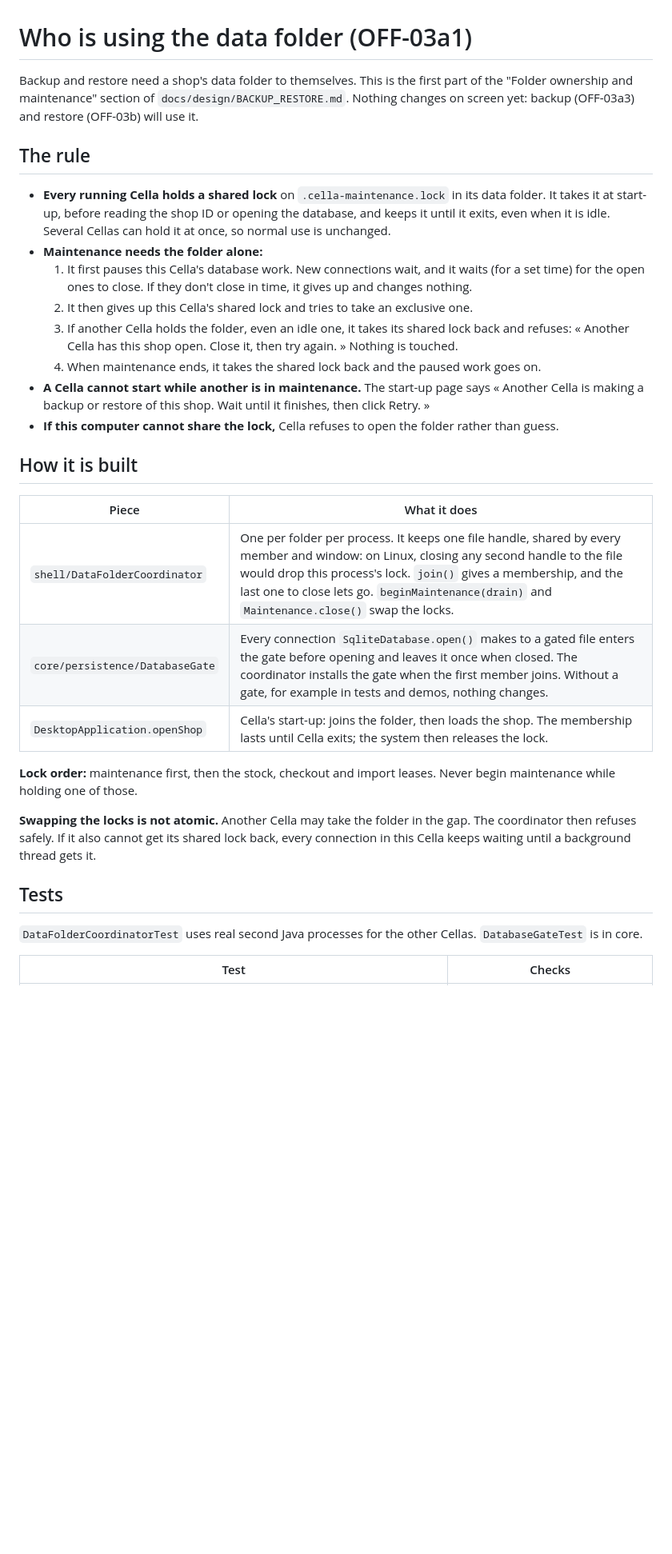
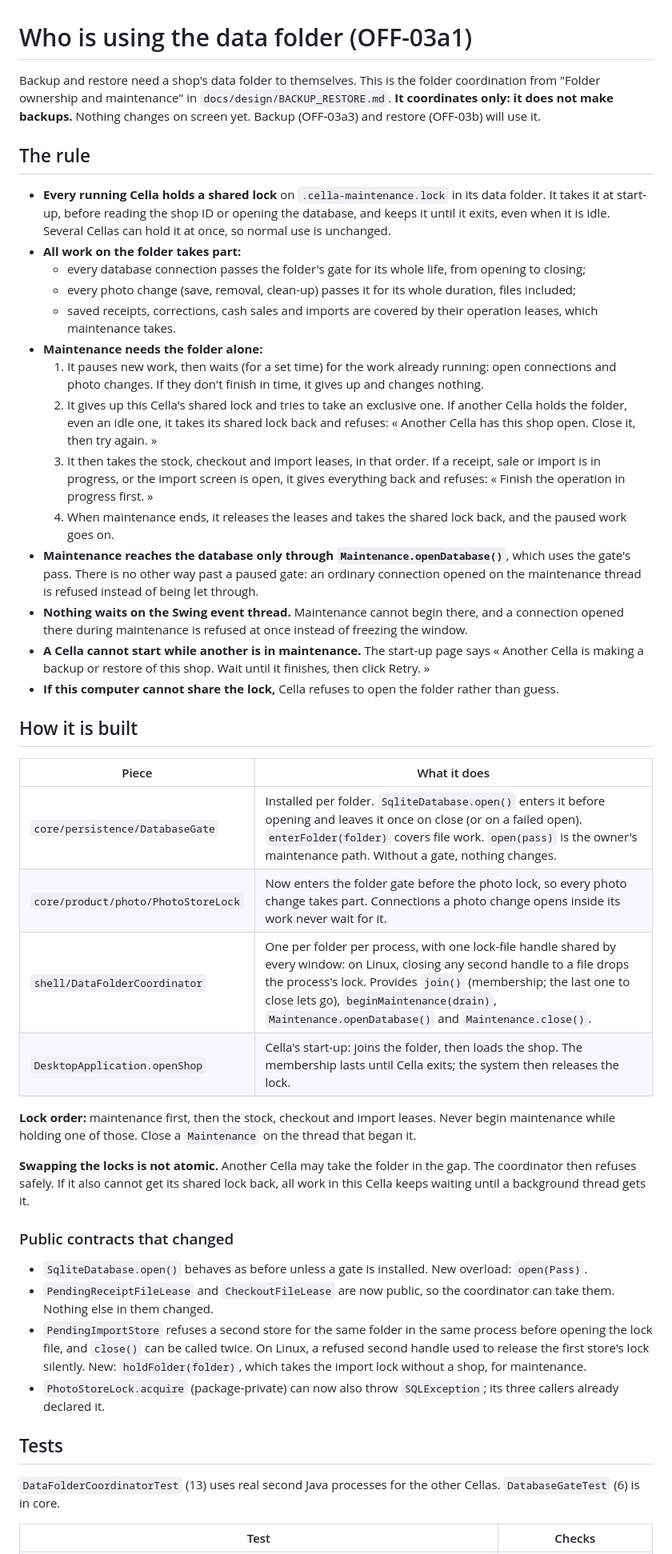
Before and after one commit to boscopatrick907-coder/sji-innova, a Markdown page: docs/desktop/DATA_FOLDER.md, the part around one of its changes. Shown at 80% size. GitHub-like rendering; blank space fills up the shorter version.

Commit message:
Describe every writer that takes part in folder maintenance

```diff
--- a/docs/desktop/DATA_FOLDER.md
+++ b/docs/desktop/DATA_FOLDER.md
@@ -1,21 +1,35 @@
 # Who is using the data folder (OFF-03a1)
 
-Backup and restore need a shop's data folder to themselves. This is the first part of the
-"Folder ownership and maintenance" section of `docs/design/BACKUP_RESTORE.md`. Nothing changes on
-screen yet: backup (OFF-03a3) and restore (OFF-03b) will use it.
+Backup and restore need a shop's data folder to themselves. This is the folder coordination from
+"Folder ownership and maintenance" in `docs/design/BACKUP_RESTORE.md`. **It coordinates only: it does
+not make backups.** Nothing changes on screen yet. Backup (OFF-03a3) and restore (OFF-03b) will use it.
 
 ## The rule
 
 - **Every running Cella holds a shared lock** on `.cella-maintenance.lock` in its data folder. It takes
   it at start-up, before reading the shop ID or opening the database, and keeps it until it exits,
   even when it is idle. Several Cellas can hold it at once, so normal use is unchanged.
+- **All work on the folder takes part:**
+  - every database connection passes the folder's gate for its whole life, from opening to closing;
+  - every photo change (save, removal, clean-up) passes it for its whole duration, files included;
+  - saved receipts, corrections, cash sales and imports are covered by their operation leases, which
+    maintenance takes.
 - **Maintenance needs the folder alone:**
-  1. It first pauses this Cella's database work. New connections wait, and it waits (for a set time)
-     for the open ones to close. If they don't close in time, it gives up and changes nothing.
-  2. It then gives up this Cella's shared lock and tries to take an exclusive one.
-  3. If another Cella holds the folder, even an idle one, it takes its shared lock back and refuses:
-     « Another Cella has this shop open. Close it, then try again. » Nothing is touched.
-  4. When maintenance ends, it takes the shared lock back and the paused work goes on.
+  1. It pauses new work, then waits (for a set time) for the work already running: open connections
+     and photo changes. If they don't finish in time, it gives up and changes nothing.
+  2. It gives up this Cella's shared lock and tries to take an exclusive one. If another Cella holds
+     the folder, even an idle one, it takes its shared lock back and refuses: « Another Cella has this
+     shop open. Close it, then try again. »
+  3. It then takes the stock, checkout and import leases, in that order. If a receipt, sale or import
+     is in progress, or the import screen is open, it gives everything back and refuses: « Finish the
+     operation in progress first. »
+  4. When maintenance ends, it releases the leases and takes the shared lock back, and the paused work
+     goes on.
+- **Maintenance reaches the database only through `Maintenance.openDatabase()`**, which uses the gate's
+  pass. There is no other way past a paused gate: an ordinary connection opened on the maintenance
+  thread is refused instead of being let through.
+- **Nothing waits on the Swing event thread.** Maintenance cannot begin there, and a connection opened
+  there during maintenance is refused at once instead of freezing the window.
 - **A Cella cannot start while another is in maintenance.** The start-up page says « Another Cella is
   making a backup or restore of this shop. Wait until it finishes, then click Retry. »
 - **If this computer cannot share the lock,** Cella refuses to open the folder rather than guess.
@@ -24,21 +38,34 @@ screen yet: backup (OFF-03a3) and restore (OFF-03b) will use it.
 
 | Piece | What it does |
 | --- | --- |
-| `shell/DataFolderCoordinator` | One per folder per process. It keeps one file handle, shared by every member and window: on Linux, closing any second handle to the file would drop this process's lock. `join()` gives a membership, and the last one to close lets go. `beginMaintenance(drain)` and `Maintenance.close()` swap the locks. |
-| `core/persistence/DatabaseGate` | Every connection `SqliteDatabase.open()` makes to a gated file enters the gate before opening and leaves it once when closed. The coordinator installs the gate when the first member joins. Without a gate, for example in tests and demos, nothing changes. |
+| `core/persistence/DatabaseGate` | Installed per folder. `SqliteDatabase.open()` enters it before opening and leaves it once on close (or on a failed open). `enterFolder(folder)` covers file work. `open(pass)` is the owner's maintenance path. Without a gate, nothing changes. |
+| `core/product/photo/PhotoStoreLock` | Now enters the folder gate before the photo lock, so every photo change takes part. Connections a photo change opens inside its work never wait for it. |
+| `shell/DataFolderCoordinator` | One per folder per process, with one lock-file handle shared by every window: on Linux, closing any second handle to a file drops the process's lock. Provides `join()` (membership; the last one to close lets go), `beginMaintenance(drain)`, `Maintenance.openDatabase()` and `Maintenance.close()`. |
 | `DesktopApplication.openShop` | Cella's start-up: joins the folder, then loads the shop. The membership lasts until Cella exits; the system then releases the lock. |
 
 **Lock order:** maintenance first, then the stock, checkout and import leases. Never begin maintenance
-while holding one of those.
+while holding one of those. Close a `Maintenance` on the thread that began it.
 
 **Swapping the locks is not atomic.** Another Cella may take the folder in the gap. The coordinator
-then refuses safely. If it also cannot get its shared lock back, every connection in this Cella keeps
-waiting until a background thread gets it.
+then refuses safely. If it also cannot get its shared lock back, all work in this Cella keeps waiting
+until a background thread gets it.
+
+### Public contracts that changed
+
+- `SqliteDatabase.open()` behaves as before unless a gate is installed. New overload: `open(Pass)`.
+- `PendingReceiptFileLease` and `CheckoutFileLease` are now public, so the coordinator can take them.
+  Nothing else in them changed.
+- `PendingImportStore` refuses a second store for the same folder in the same process before opening
+  the lock file, and `close()` can be called twice. On Linux, a refused second handle used to release
+  the first store's lock silently. New: `holdFolder(folder)`, which takes the import lock without a
+  shop, for maintenance.
+- `PhotoStoreLock.acquire` (package-private) can now also throw `SQLException`; its three callers
+  already declared it.
 
 ## Tests
 
-`DataFolderCoordinatorTest` uses real second Java processes for the other Cellas. `DatabaseGateTest`
-is in core.
+`DataFolderCoordinatorTest` (13) uses real second Java processes for the other Cellas.
+`DatabaseGateTest` (6) is in core.
 
 | Test | Checks |
 | --- | --- |
```
Also changed, not shown: other parts of docs/desktop/DATA_FOLDER.md (+12 -9 lines).
